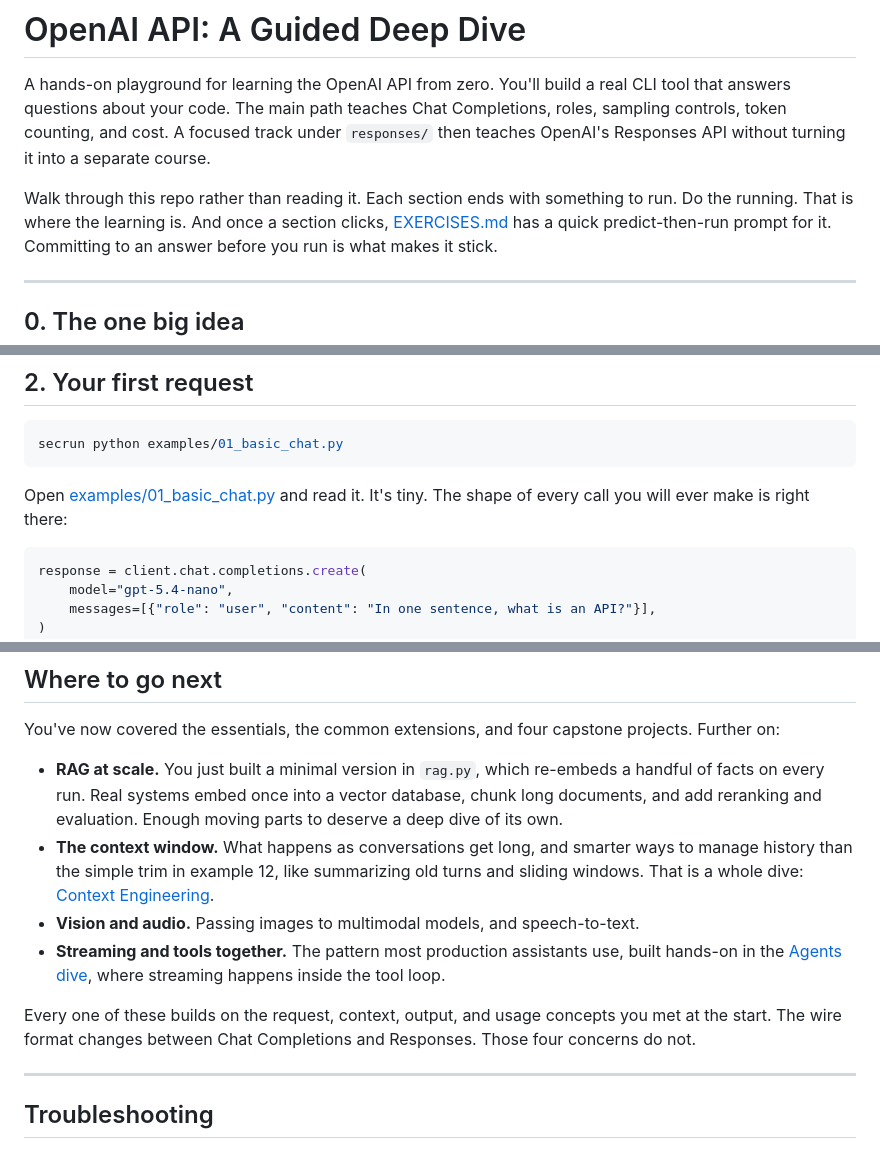
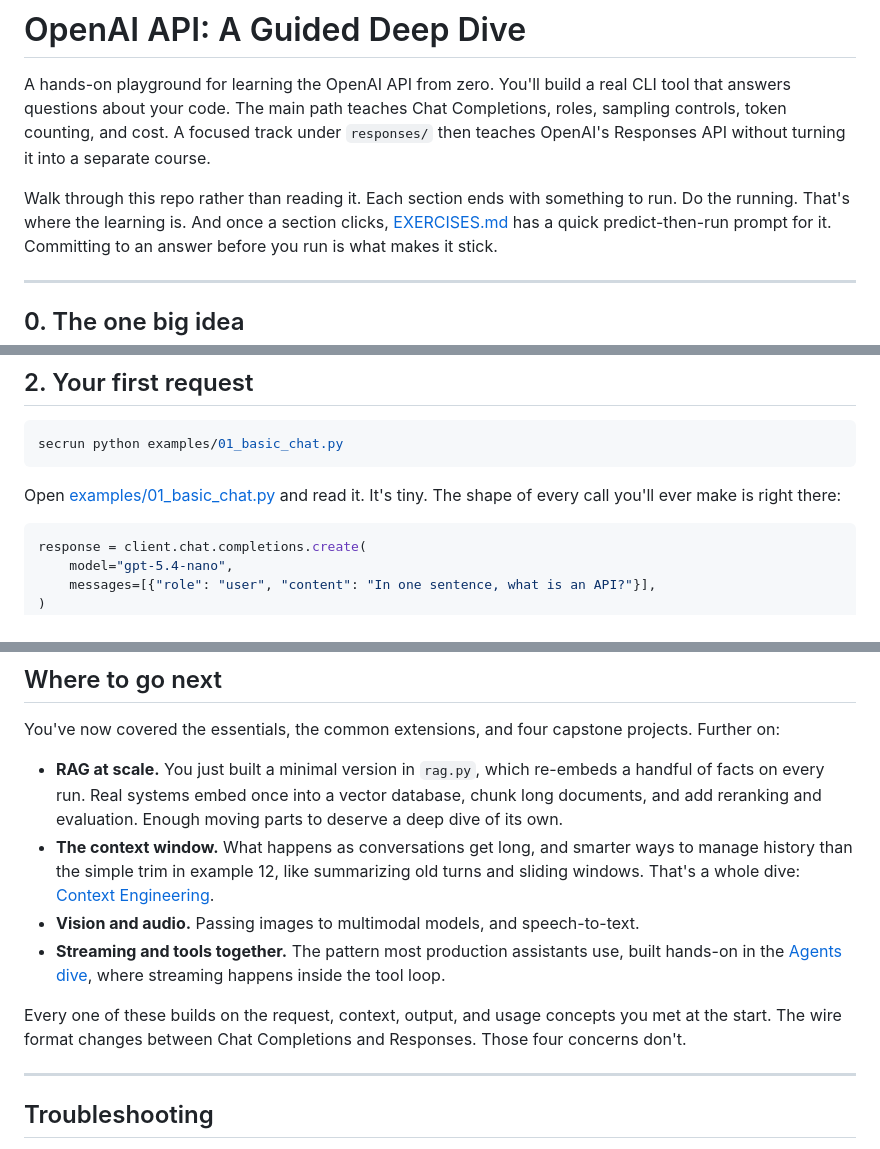
Before and after one commit to alexvervloet/openai-api-deep-dive, a Markdown page: README.md, 3 parts joined by grey strips. GitHub-like rendering.

````diff
--- a/README.md
+++ b/README.md
@@ -6,7 +6,7 @@ roles, sampling controls, token counting, and cost. A focused track under `respo
 then teaches OpenAI's Responses API without turning it into a separate course.
 
 Walk through this repo rather than reading it. Each section ends with something to run.
-Do the running. That is where the learning is. And once a section clicks,
+Do the running. That's where the learning is. And once a section clicks,
 [EXERCISES.md](EXERCISES.md) has a quick predict-then-run prompt for it. Committing to
 an answer before you run is what makes it stick.
 
@@ -59,7 +59,7 @@ secrun python examples/01_basic_chat.py
 ```
 
 Open [examples/01_basic_chat.py](examples/01_basic_chat.py) and read it. It's tiny. The
-shape of every call you will ever make is right there:
+shape of every call you'll ever make is right there:
 
 ```python
 response = client.chat.completions.create(
@@ -561,7 +561,7 @@ Further on:
   deep dive of its own.
 - **The context window.** What happens as conversations get long, and smarter ways to
   manage history than the simple trim in example 12, like summarizing old turns and
-  sliding windows. That is a whole dive:
+  sliding windows. That's a whole dive:
   [Context Engineering](https://github.com/alexvervloet/context-engineering-deep-dive).
 - **Vision and audio.** Passing images to multimodal models, and speech-to-text.
 - **Streaming and tools together.** The pattern most production assistants use, built
@@ -570,7 +570,7 @@ Further on:
 
 Every one of these builds on the request, context, output, and usage concepts you met at
 the start. The wire format changes between Chat Completions and Responses. Those four
-concerns do not.
+concerns don't.
 
 ---
 
````
Also changed, not shown: other parts of README.md (+14 -14 lines).
